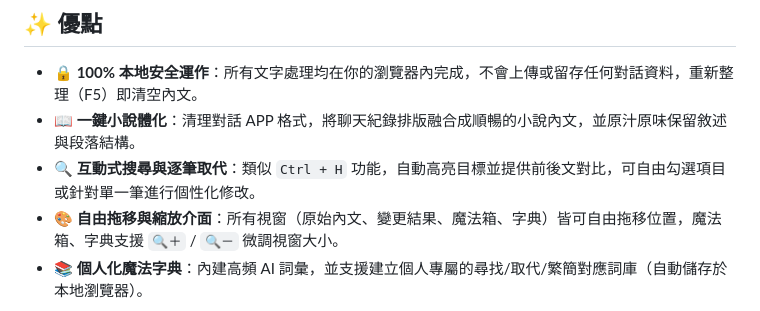
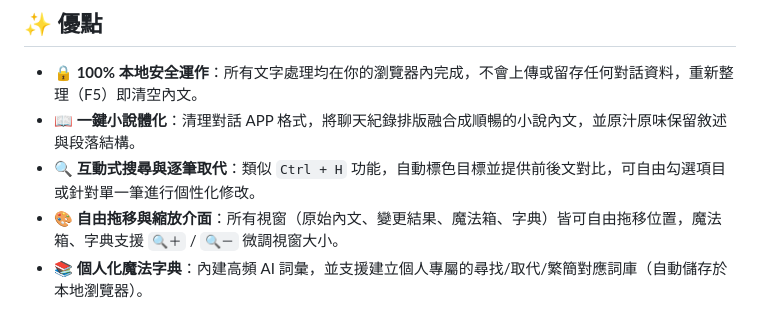
Before and after one commit to AelRime/lovey-s-text-magic, a Markdown page: README.md, the part around the change. Drawn GitHub-style.

Commit message:
Fix wording in interactive search feature description
Corrected wording in the interactive search feature description for clarity.

```diff
--- a/README.md
+++ b/README.md
@@ -29,7 +29,7 @@
 
 - **🔒 100% 本地安全運作**：所有文字處理均在你的瀏覽器內完成，不會上傳或留存任何對話資料，重新整理（F5）即清空內文。
 - **📖 一鍵小說體化**：清理對話 APP 格式，將聊天紀錄排版融合成順暢的小說內文，並原汁原味保留敘述與段落結構。
-- **🔍 互動式搜尋與逐筆取代**：類似 `Ctrl + H` 功能，自動高亮目標並提供前後文對比，可自由勾選項目或針對單一筆進行個性化修改。
+- **🔍 互動式搜尋與逐筆取代**：類似 `Ctrl + H` 功能，自動標色目標並提供前後文對比，可自由勾選項目或針對單一筆進行個性化修改。
 - **🎨 自由拖移與縮放介面**：所有視窗（原始內文、變更結果、魔法箱、字典）皆可自由拖移位置，魔法箱、字典支援 `🔍＋` / `🔍－` 微調視窗大小。
 - **📚 個人化魔法字典**：內建高頻 AI 詞彙，並支援建立個人專屬的尋找/取代/繁簡對應詞庫（自動儲存於本地瀏覽器）。
 
```
